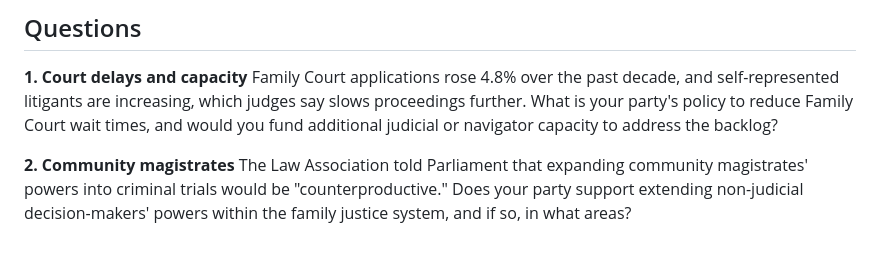
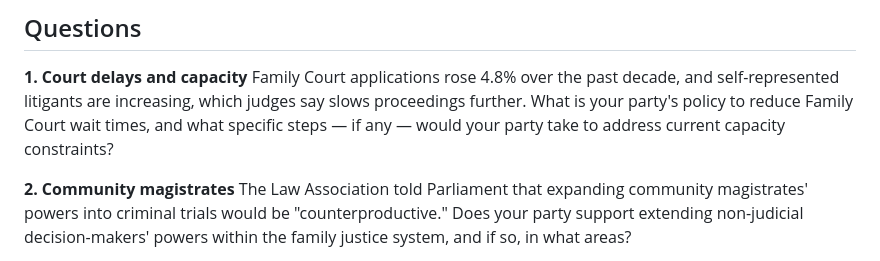
Before and after one commit to johndeverall/family-justice-monitor, a Markdown page: src/election-questionnaire.md, the part around the change. Rendered like a GitHub page.

Commit message:
Fix leading phrasing in Q1 (court delays and capacity)
"Would you fund additional judicial or navigator capacity" presupposed
the answer (more funding/staffing) rather than asking the open
question, unlike the other questions which ask a party's position on
an already-real, named proposal. Reworded to ask what steps the party
would take without suggesting the mechanism.

Co-Authored-By: Claude Sonnet 5 <noreply@anthropic.com>

```diff
--- a/src/election-questionnaire.md
+++ b/src/election-questionnaire.md
@@ -61,8 +61,9 @@ answer) before sending.
 **1. Court delays and capacity**
 Family Court applications rose 4.8% over the past decade, and self-represented
 litigants are increasing, which judges say slows proceedings further. What is
-your party's policy to reduce Family Court wait times, and would you fund
-additional judicial or navigator capacity to address the backlog?
+your party's policy to reduce Family Court wait times, and what specific
+steps — if any — would your party take to address current capacity
+constraints?
 
 **2. Community magistrates**
 The Law Association told Parliament that expanding community magistrates'
```
